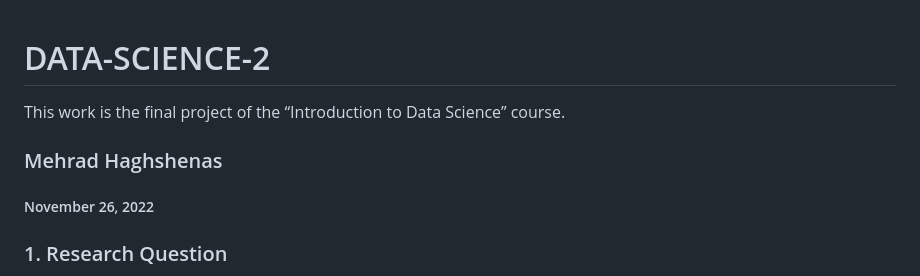
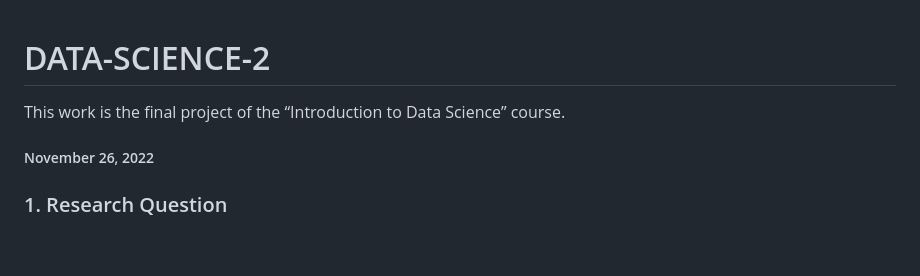
Before and after one commit to mehrad31415/DATA-SCIENCE-2, a Markdown page: README.md, the part around the change. Rendered like a GitHub page; blank space fills up the shorter version.

```diff
--- a/README.md
+++ b/README.md
@@ -1,7 +1,6 @@
 # DATA-SCIENCE-2
 This work is the final project of the “Introduction to Data Science” course.
 
-### Mehrad Haghshenas
 ##### November 26, 2022
 
 ### 1. Research Question
```
